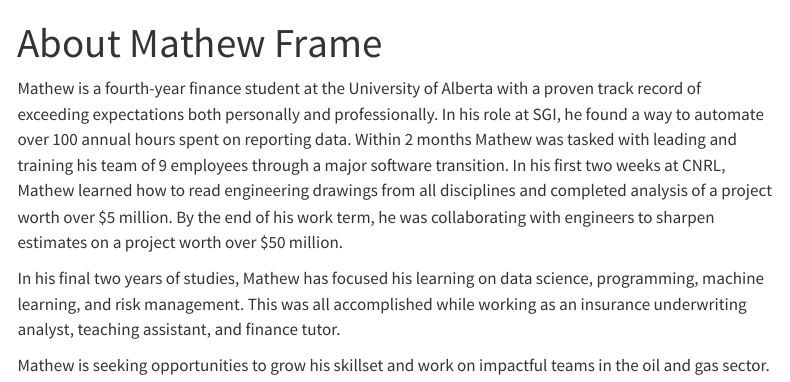
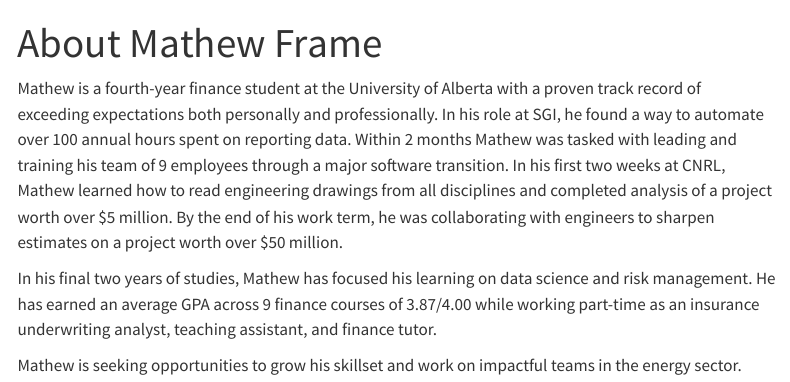
Before and after one commit to mathewframe/mathewframe.github.io, a Quarto document (about.qmd): the page in a window 1100 px wide, from its top. Rendered offline with R 4.5, knitr and Pandoc in place of Quarto, with nearby package versions; menus at the side of the page are left out.

Commit message:
2nd edit

```diff
--- a/about.qmd
+++ b/about.qmd
@@ -4,6 +4,6 @@ title: "About Mathew Frame"
 
 Mathew is a fourth-year finance student at the University of Alberta with a proven track record of exceeding expectations both personally and professionally. In his role at SGI, he found a way to automate over 100 annual hours spent on reporting data. Within 2 months Mathew was tasked with leading and training his team of 9 employees through a major software transition. In his first two weeks at CNRL, Mathew learned how to read engineering drawings from all disciplines and completed analysis of a project worth over \$5 million. By the end of his work term, he was collaborating with engineers to sharpen estimates on a project worth over \$50 million.
 
-In his final two years of studies, Mathew has focused his learning on data science, programming, machine learning, and risk management. This was all accomplished while working as an insurance underwriting analyst, teaching assistant, and finance tutor.
+In his final two years of studies, Mathew has focused his learning on data science and risk management. He has earned an average GPA across 9 finance courses of 3.87/4.00 while working part-time as an insurance underwriting analyst, teaching assistant, and finance tutor.
 
-Mathew is seeking opportunities to grow his skillset and work on impactful teams in the oil and gas sector.
+Mathew is seeking opportunities to grow his skillset and work on impactful teams in the energy sector.
```
Also changed, not shown: docs/search.json, 1 other file.
